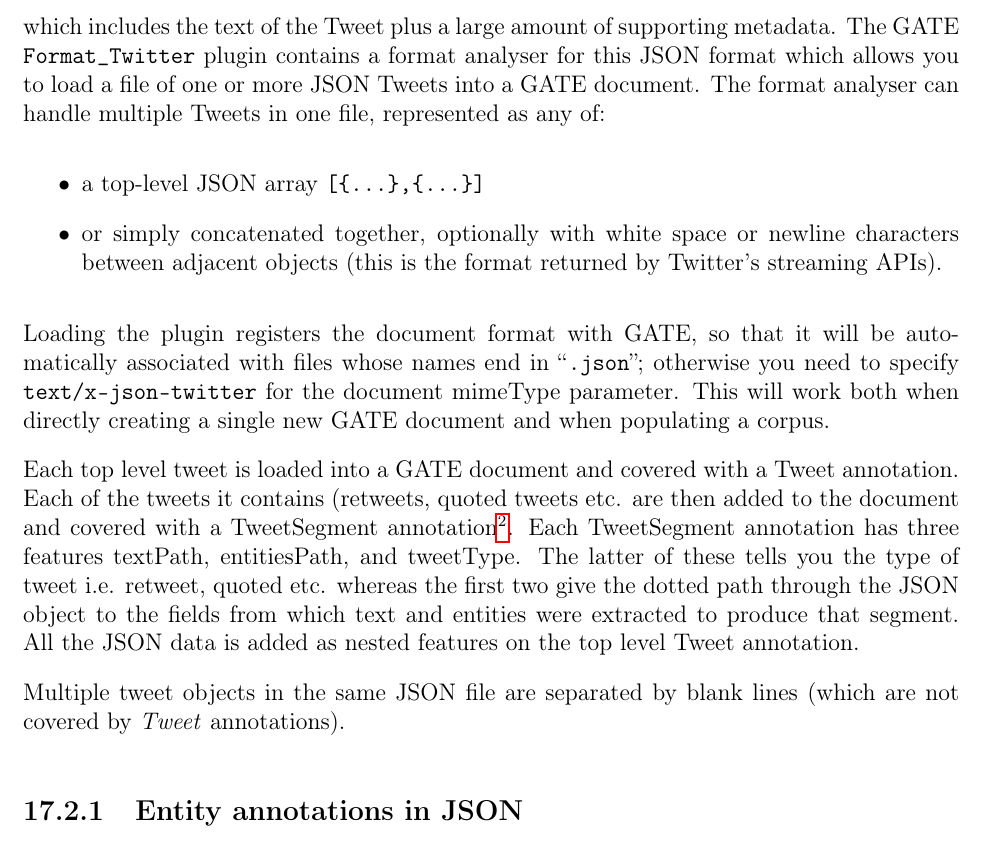
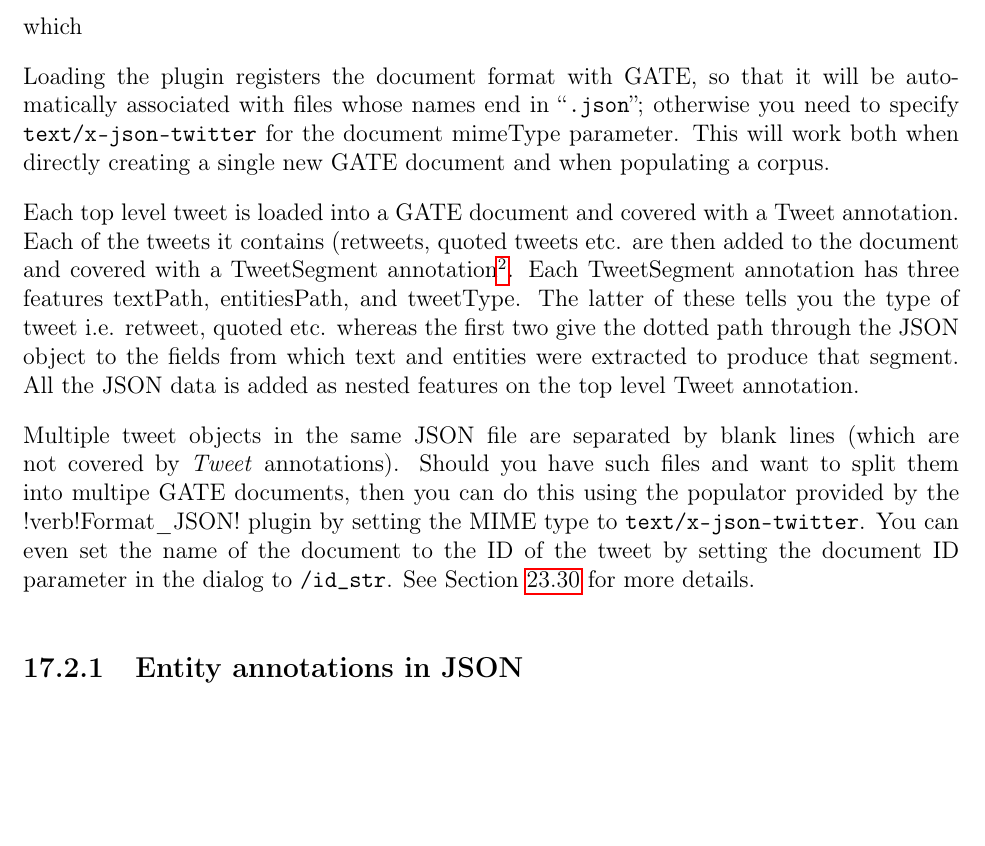
Before and after one commit to GateNLP/userguide, a LaTeX thesis (tao_main.tex, which reads social-media.tex): part of page 376 of 400, cut at the place of the change, the shorter picture padded with empty space. Compiled offline with pdfLaTeX.

Commit message:
attempted to make it clearer how you load JSON documents (both new and old style Twitter) and how the populator in the JSON plugin can be used to load new style Tweets

```diff
--- a/social-media.tex
+++ b/social-media.tex
@@ -47,17 +47,7 @@
 to collect streams of Tweets in real-time.  These APIs return the Tweets in a
 structured JSON format%
 \footnote{\url{https://dev.twitter.com/docs/platform-objects/tweets}} which
-includes the text of the Tweet plus a large amount of supporting metadata.
-The GATE \verb!Format_Twitter! plugin contains a format analyser for this JSON format
-which allows you to load a file of one or more JSON Tweets into a GATE
-document.  The format analyser can handle multiple Tweets in one file,
-represented as any of:
-\begin{itemize}
-\item a top-level JSON array \verb![{...},{...}]!
-\item or simply concatenated together, optionally with white space or newline
-  characters between adjacent objects (this is the format returned by Twitter's
-  streaming APIs).
-\end{itemize}
+
 Loading the plugin registers the
 document format with GATE, so that it will be automatically associated with
 files whose names end in ``\verb!.json!''; otherwise you need to specify
@@ -75,7 +65,12 @@
 All the JSON data is added as nested features on the top level Tweet annotation.
 
 Multiple tweet objects in the same JSON file are separated by blank lines (which
-are not covered by \emph{Tweet} annotations).
+are not covered by \emph{Tweet} annotations). Should you have such files and
+want to split them into multipe GATE documents, then you can do this using the
+populator provided by the !verb!Format\_JSON! plugin by setting the MIME type
+to \verb!text/x-json-twitter!. You can even set the name of the document to the
+ID of the tweet by setting the document ID parameter in the dialog to \verb!/id_str!.
+See Section~\ref{sec:creole:gatejson} for more details.
 
 \subsect[sec:social:twitter:entities]{Entity annotations in JSON}
 
```
Also changed, not shown: misc-creole.tex (+11 -0 lines).
